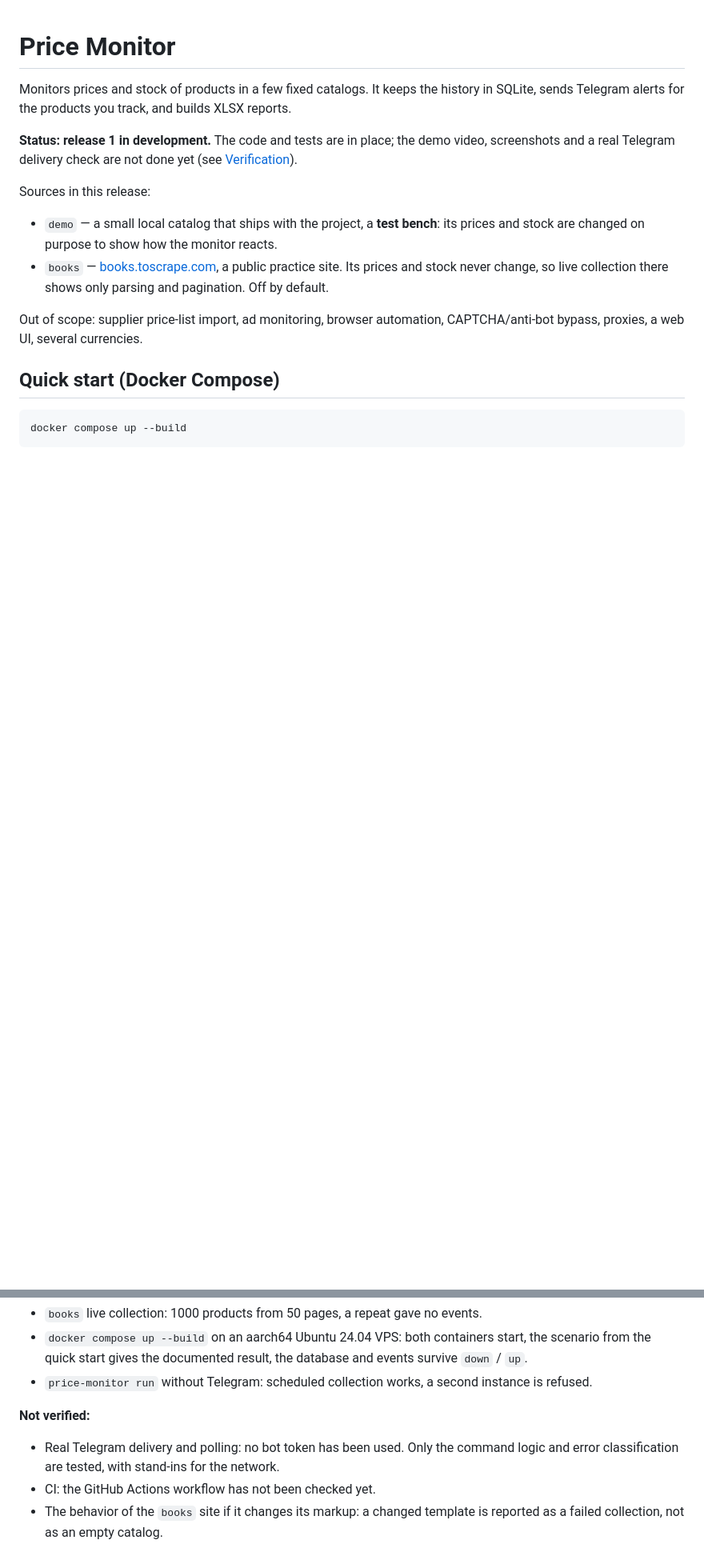
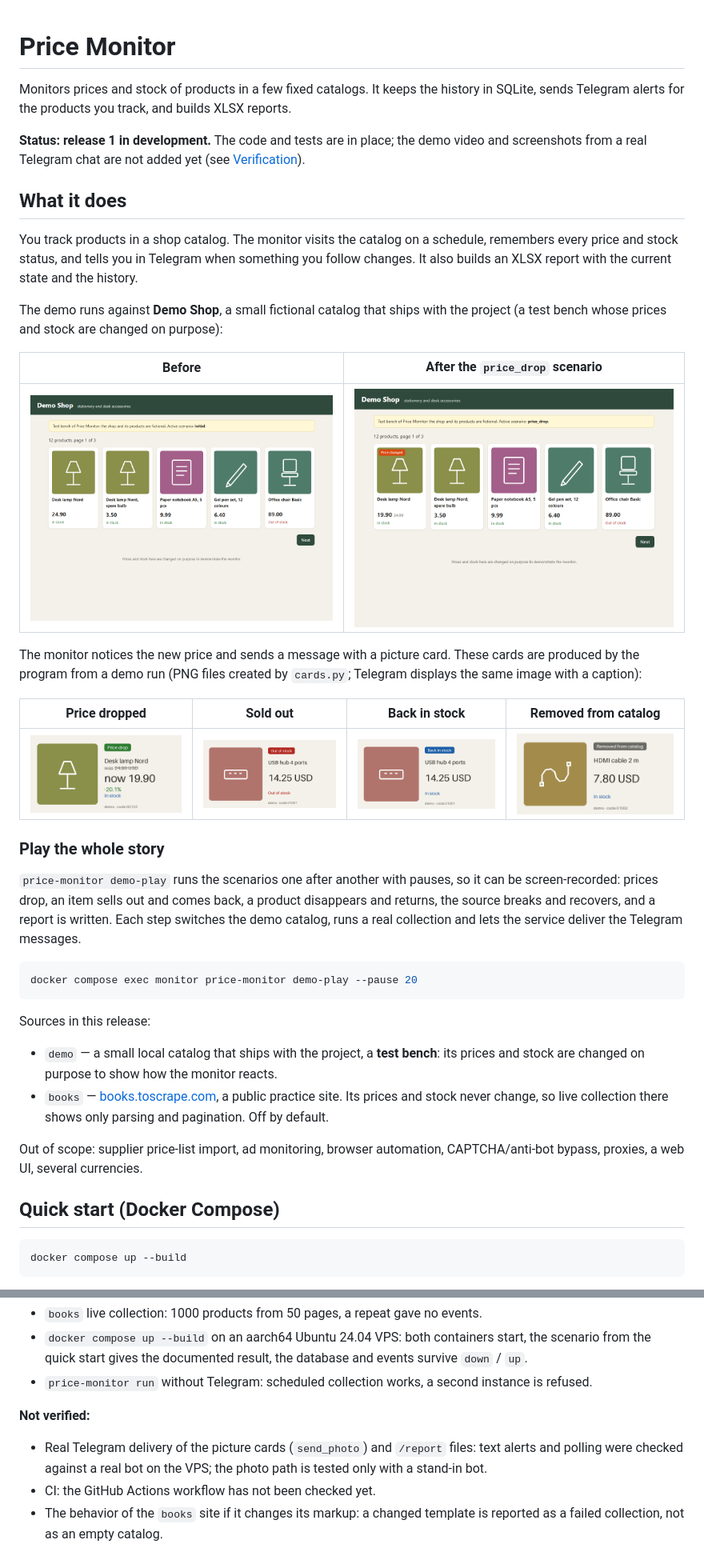
Before and after one commit to OlehHavrilko/price-monitor, a Markdown page: README.md, 2 parts joined by grey strips. Shown at 80% size. GitHub-like rendering; pictures changed too: docs/screenshots/alert-back-in-stock.png (added), docs/screenshots/alert-out-of-stock.png (added), docs/screenshots/alert-price-drop.png (added); blank space fills up the shorter version.

Commit message:
feat: alert picture cards and the demo-play command

````diff
--- a/README.md
+++ b/README.md
@@ -2,7 +2,31 @@
 
 Monitors prices and stock of products in a few fixed catalogs. It keeps the history in SQLite, sends Telegram alerts for the products you track, and builds XLSX reports.
 
-**Status: release 1 in development.** The code and tests are in place; the demo video, screenshots and a real Telegram delivery check are not done yet (see [Verification](#verification)).
+**Status: release 1 in development.** The code and tests are in place; the demo video and screenshots from a real Telegram chat are not added yet (see [Verification](#verification)).
+
+## What it does
+
+You track products in a shop catalog. The monitor visits the catalog on a schedule, remembers every price and stock status, and tells you in Telegram when something you follow changes. It also builds an XLSX report with the current state and the history.
+
+The demo runs against **Demo Shop**, a small fictional catalog that ships with the project (a test bench whose prices and stock are changed on purpose):
+
+| Before | After the `price_drop` scenario |
+| --- | --- |
+| ![Demo Shop, initial state](docs/screenshots/shop-initial.png) | ![Demo Shop with a changed price](docs/screenshots/shop-price-drop.png) |
+
+The monitor notices the new price and sends a message with a picture card. These cards are produced by the program from a demo run (PNG files created by `cards.py`; Telegram displays the same image with a caption):
+
+| Price dropped | Sold out | Back in stock | Removed from catalog |
+| --- | --- | --- | --- |
+| ![Price drop alert](docs/screenshots/alert-price-drop.png) | ![Out of stock alert](docs/screenshots/alert-out-of-stock.png) | ![Back in stock alert](docs/screenshots/alert-back-in-stock.png) | ![Removed alert](docs/screenshots/alert-removed.png) |
+
+### Play the whole story
+
+`price-monitor demo-play` runs the scenarios one after another with pauses, so it can be screen-recorded: prices drop, an item sells out and comes back, a product disappears and returns, the source breaks and recovers, and a report is written. Each step switches the demo catalog, runs a real collection and lets the service deliver the Telegram messages.
+
+```bash
+docker compose exec monitor price-monitor demo-play --pause 20
+```
 
 Sources in this release:
 
@@ -105,7 +127,7 @@ Run by hand:
 
 **Not verified:**
 
-- Real Telegram delivery and polling: no bot token has been used. Only the command logic and error classification are tested, with stand-ins for the network.
+- Real Telegram delivery of the picture cards (`send_photo`) and `/report` files: text alerts and polling were checked against a real bot on the VPS; the photo path is tested only with a stand-in bot.
 - CI: the GitHub Actions workflow has not been checked yet.
 - The behavior of the `books` site if it changes its markup: a changed template is reported as a failed collection, not as an empty catalog.
 
````
Also changed, not shown: other parts of README.md (+1 -3 lines), 15 other files.
